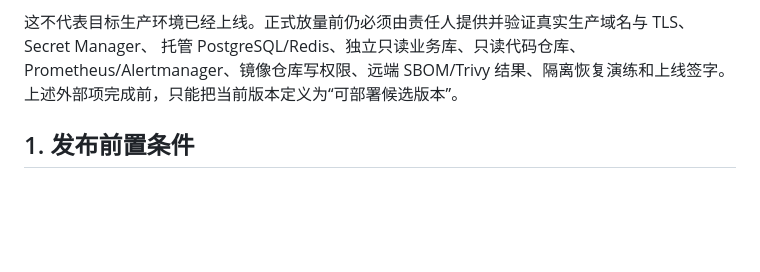
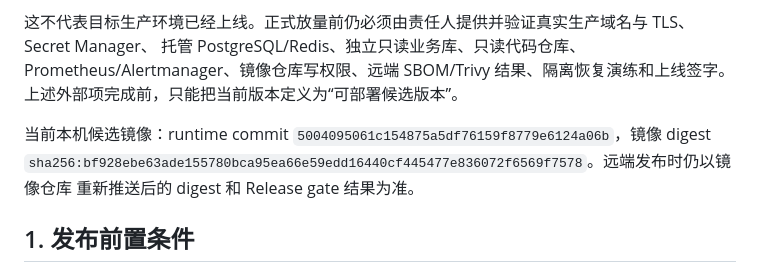
Before and after one commit to wskyygyso/rag, a Markdown page: RELEASE.md, the part around the change. GitHub-like rendering; blank space fills up the shorter version.

```diff
--- a/RELEASE.md
+++ b/RELEASE.md
@@ -13,6 +13,10 @@ Secret Manager、Prometheus/Alertmanager 和对象存储备份属于部署环境
 这不代表目标生产环境已经上线。正式放量前仍必须由责任人提供并验证真实生产域名与 TLS、Secret Manager、
 托管 PostgreSQL/Redis、独立只读业务库、只读代码仓库、Prometheus/Alertmanager、镜像仓库写权限、远端
 SBOM/Trivy 结果、隔离恢复演练和上线签字。上述外部项完成前，只能把当前版本定义为“可部署候选版本”。
+
+当前本机候选镜像：runtime commit `5004095061c154875a5df76159f8779e6124a06b`，镜像 digest
+`sha256:bf928ebe63ade155780bca95ea66e59edd16440cf445477e836072f6569f7578`。远端发布时仍以镜像仓库
+重新推送后的 digest 和 Release gate 结果为准。
 
 ## 1. 发布前置条件
 
```
Also changed, not shown: PRODUCTION_CHECKLIST.md (+3 -2 lines), progress.md (+1 -1 lines).
